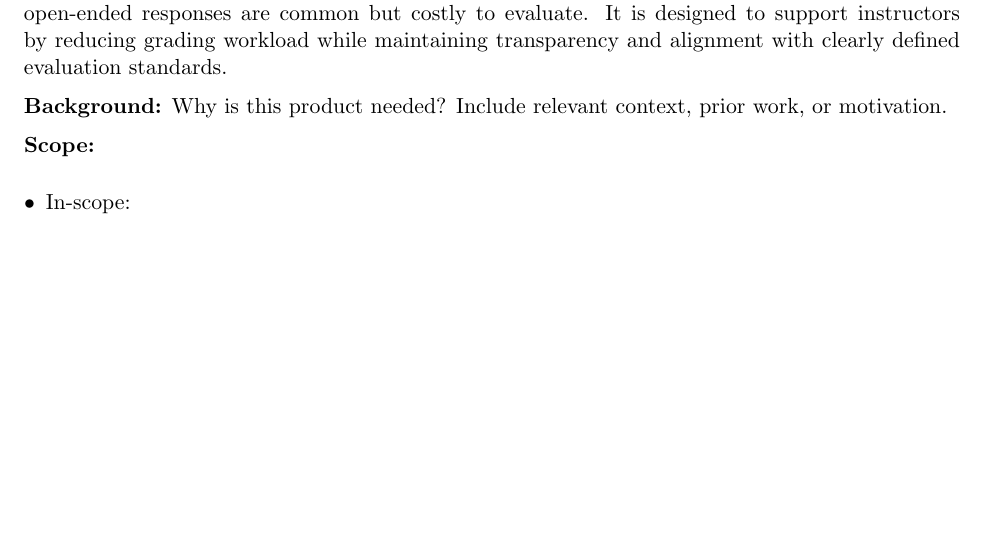
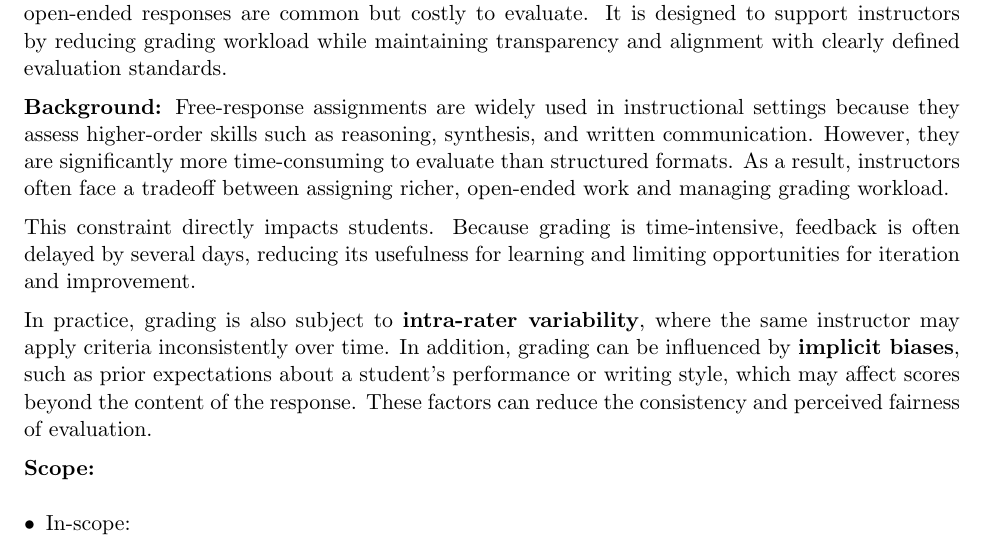
Before and after one commit to miguelbuenogoogle/llm_grader, a LaTeX document (prd_llm_grader.tex): part of page 1 of 3, cut so that both start at the same text, the shorter picture padded with empty space. Compiled offline with pdfLaTeX.

Commit message:
Enhance background section with context on grading challenges
Expanded the background section to explain the need for the product and its impact on grading workload and feedback timeliness.

```diff
--- a/prd_llm_grader.tex
+++ b/prd_llm_grader.tex
@@ -42,7 +42,12 @@ settings where open-ended responses are common but costly to evaluate. It is
 designed to support instructors by reducing grading workload while maintaining
 transparency and alignment with clearly defined evaluation standards.
 
-\textbf{Background:} Why is this product needed? Include relevant context, prior work, or motivation.
+\textbf{Background:}
+Free-response assignments are widely used in instructional settings because they assess higher-order skills such as reasoning, synthesis, and written communication. However, they are significantly more time-consuming to evaluate than structured formats. As a result, instructors often face a tradeoff between assigning richer, open-ended work and managing grading workload.
+
+This constraint directly impacts students. Because grading is time-intensive, feedback is often delayed by several days, reducing its usefulness for learning and limiting opportunities for iteration and improvement.
+
+In practice, grading is also subject to \textbf{intra-rater variability}, where the same instructor may apply criteria inconsistently over time. In addition, grading can be influenced by \textbf{implicit biases}, such as prior expectations about a student’s performance or writing style, which may affect scores beyond the content of the response. These factors can reduce the consistency and perceived fairness of evaluation.
 
 \textbf{Scope:}
 \begin{itemize}[leftmargin=*]
```
